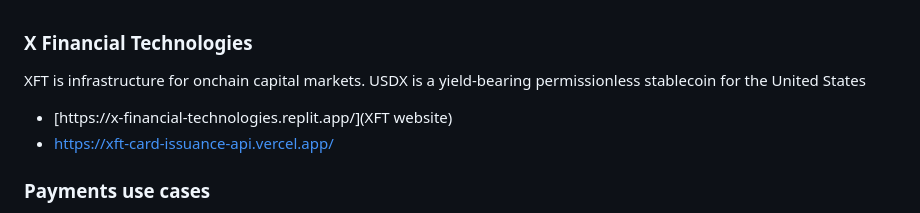
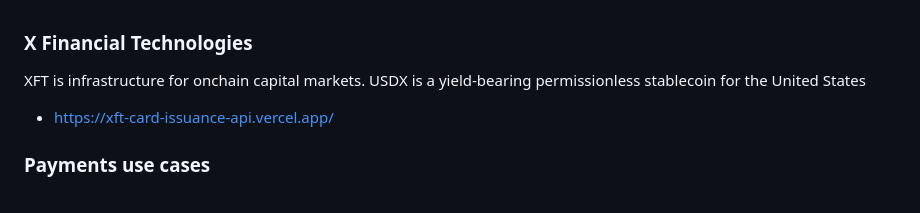
Before and after one commit to amr080/xft-card-issuance-api, a Markdown page: README.md, the part around the change. Rendered like a GitHub page.

```diff
--- a/README.md
+++ b/README.md
@@ -1,7 +1,6 @@
 ### X Financial Technologies
 XFT is infrastructure for onchain capital markets. USDX is a yield-bearing permissionless stablecoin for the United States
 
-- [https://x-financial-technologies.replit.app/](XFT website)
 - [https://xft-card-issuance-api.vercel.app/](https://xft-card-issuance-api.vercel.app/)
 
 ### Payments use cases
```
